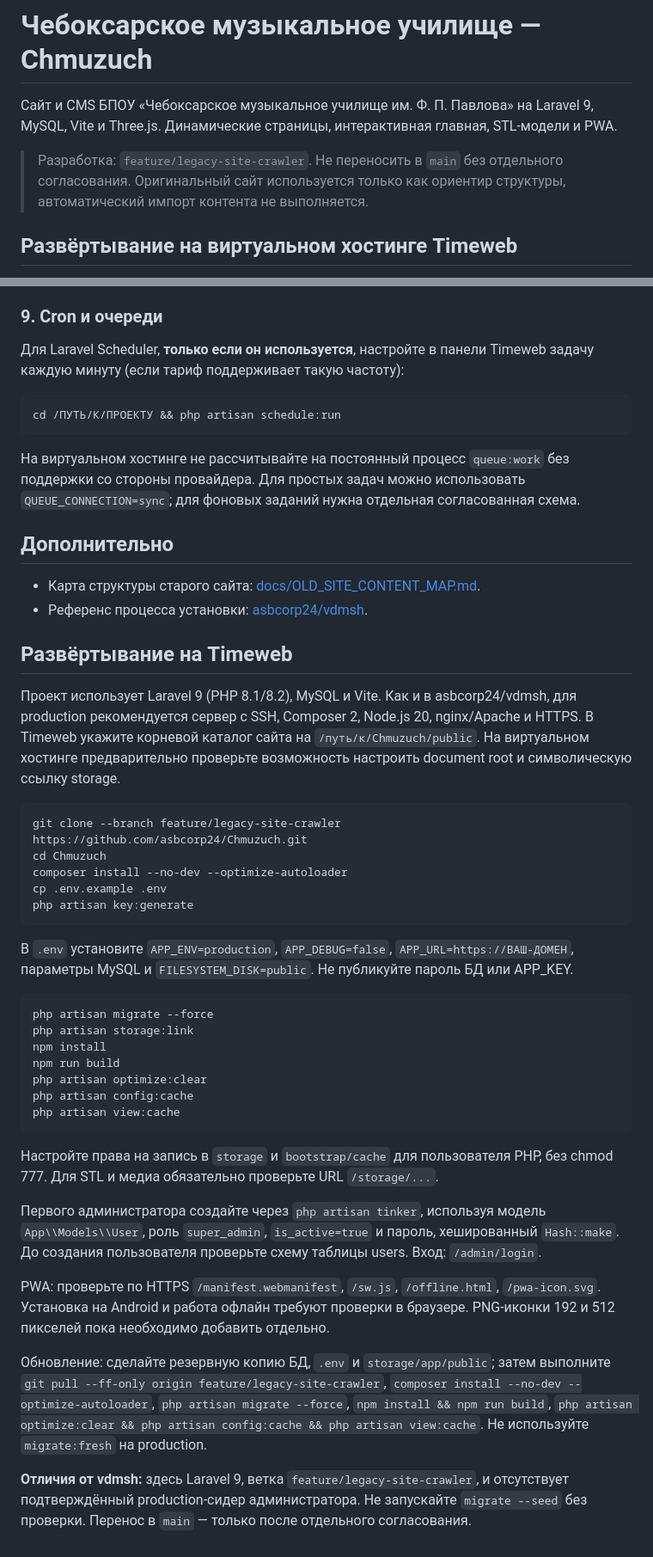
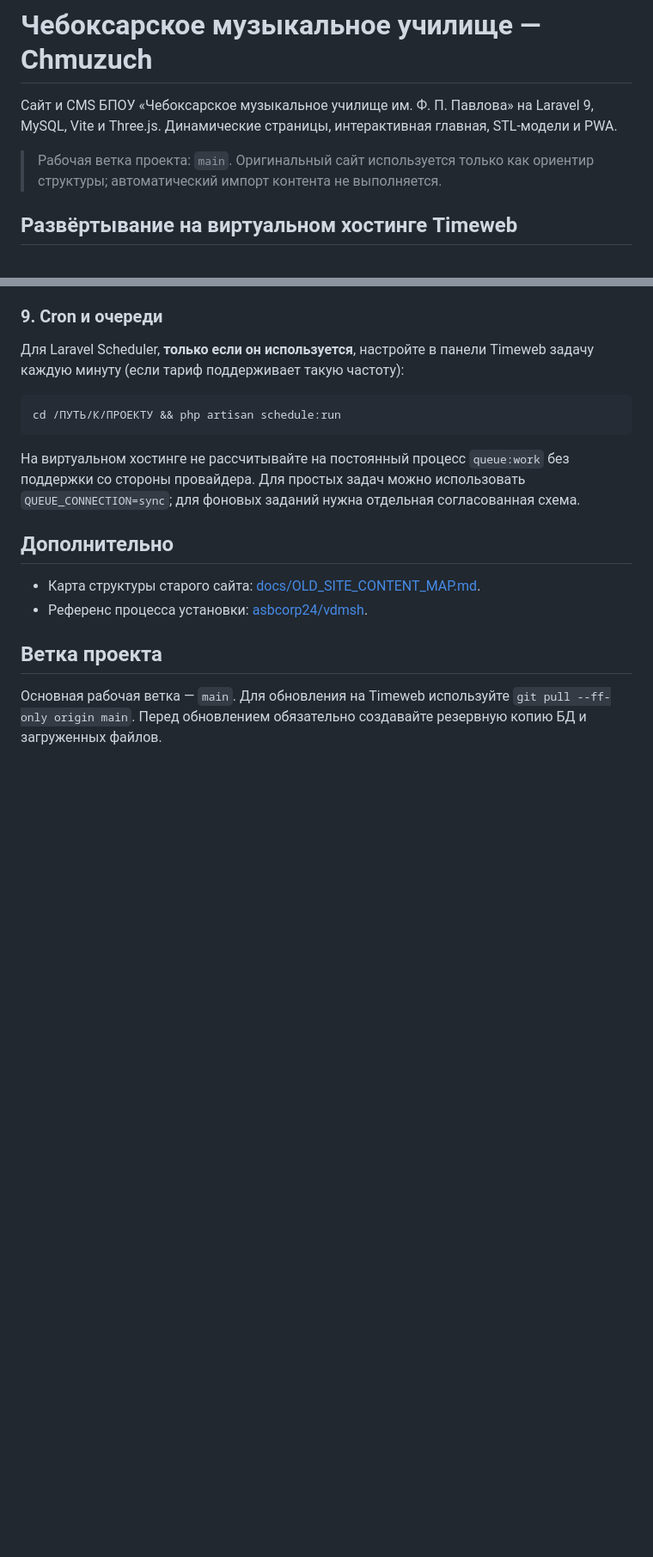
Before and after one commit to asbcorp24/Chmuzuch, a Markdown page: README.md, 2 parts joined by grey strips. Shown at 86% size. GitHub-like rendering; blank space fills up the shorter version.

Commit message:
Switch Timeweb deployment guide and working branch to main

````diff
--- a/README.md
+++ b/README.md
@@ -2,7 +2,7 @@
 
 Сайт и CMS БПОУ «Чебоксарское музыкальное училище им. Ф. П. Павлова» на Laravel 9, MySQL, Vite и Three.js. Динамические страницы, интерактивная главная, STL-модели и PWA.
 
-> Разработка: `feature/legacy-site-crawler`. Не переносить в `main` без отдельного согласования. Оригинальный сайт используется только как ориентир структуры, автоматический импорт контента не выполняется.
+> Рабочая ветка проекта: `main`. Оригинальный сайт используется только как ориентир структуры; автоматический импорт контента не выполняется.
 
 ## Развёртывание на виртуальном хостинге Timeweb
 
@@ -130,36 +130,6 @@ cd /ПУТЬ/К/ПРОЕКТУ && php artisan schedule:run
 - Референс процесса установки: [asbcorp24/vdmsh](https://github.com/asbcorp24/vdmsh).
 
 
-## Развёртывание на Timeweb
+## Ветка проекта
 
-Проект использует Laravel 9 (PHP 8.1/8.2), MySQL и Vite. Как и в asbcorp24/vdmsh, для production рекомендуется сервер с SSH, Composer 2, Node.js 20, nginx/Apache и HTTPS. В Timeweb укажите корневой каталог сайта на `/путь/к/Chmuzuch/public`. На виртуальном хостинге предварительно проверьте возможность настроить document root и символическую ссылку storage.
-
-```bash
-git clone --branch feature/legacy-site-crawler https://github.com/asbcorp24/Chmuzuch.git
-cd Chmuzuch
-composer install --no-dev --optimize-autoloader
-cp .env.example .env
-php artisan key:generate
-```
-
-В `.env` установите `APP_ENV=production`, `APP_DEBUG=false`, `APP_URL=https://ВАШ-ДОМЕН`, параметры MySQL и `FILESYSTEM_DISK=public`. Не публикуйте пароль БД или APP_KEY.
-
-```bash
-php artisan migrate --force
-php artisan storage:link
-npm install
-npm run build
-php artisan optimize:clear
-php artisan config:cache
-php artisan view:cache
-```
-
-Настройте права на запись в `storage` и `bootstrap/cache` для пользователя PHP, без chmod 777. Для STL и медиа обязательно проверьте URL `/storage/...`.
-
-Первого администратора создайте через `php artisan tinker`, используя модель `App\\Models\\User`, роль `super_admin`, `is_active=true` и пароль, хешированный `Hash::make`. До создания пользователя проверьте схему таблицы users. Вход: `/admin/login`.
-
-PWA: проверьте по HTTPS `/manifest.webmanifest`, `/sw.js`, `/offline.html`, `/pwa-icon.svg`. Установка на Android и работа офлайн требуют проверки в браузере. PNG-иконки 192 и 512 пикселей пока необходимо добавить отдельно.
-
-Обновление: сделайте резервную копию БД, `.env` и `storage/app/public`; затем выполните `git pull --ff-only origin feature/legacy-site-crawler`, `composer install --no-dev --optimize-autoloader`, `php artisan migrate --force`, `npm install && npm run build`, `php artisan optimize:clear && php artisan config:cache && php artisan view:cache`. Не используйте `migrate:fresh` на production.
-
-**Отличия от vdmsh:** здесь Laravel 9, ветка `feature/legacy-site-crawler`, и отсутствует подтверждённый production-сидер администратора. Не запускайте `migrate --seed` без проверки. Перенос в `main` — только после отдельного согласования.
+Основная рабочая ветка — `main`. Для обновления на Timeweb используйте `git pull --ff-only origin main`. Перед обновлением обязательно создавайте резервную копию БД и загруженных файлов.
````
Also changed, not shown: other parts of README.md (+1 -1 lines).
